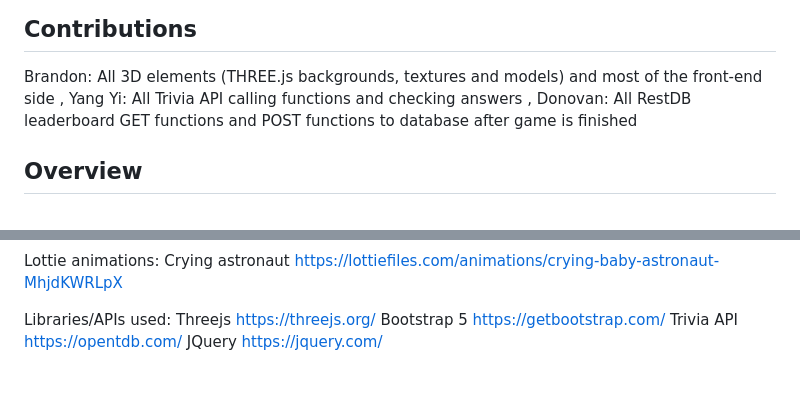
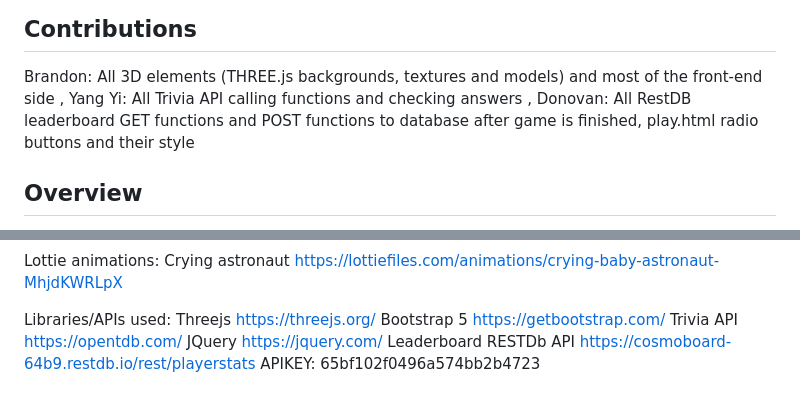
Before and after one commit to brazeen/FED_CosmoIO_website, a Markdown page: README.md, 2 parts joined by grey strips. Drawn GitHub-style.

Commit message:
Edited README to add in urls

```diff
--- a/README.md
+++ b/README.md
@@ -4,7 +4,7 @@ Brandon: All 3D elements (THREE.js backgrounds, textures and models) and most of
 ,
 Yang Yi: All Trivia API calling functions and checking answers
 ,
-Donovan: All RestDB leaderboard GET functions and POST functions to database after game is finished
+Donovan: All RestDB leaderboard GET functions and POST functions to database after game is finished, play.html radio buttons and their style
 ## Overview
 !!! MUST RUN ON A LIVE SERVER (eg. GitHub Pages / VSC Live Server extension) OR website will not work!! (due to textures and models)
 GitHub Pages link: https://brazeennp.github.io/FED_CosmoIO_website/
@@ -136,3 +136,6 @@ Trivia API
 https://opentdb.com/
 JQuery
 https://jquery.com/
+Leaderboard RESTDb API
+https://cosmoboard-64b9.restdb.io/rest/playerstats
+APIKEY: 65bf102f0496a574bb2b4723
```
